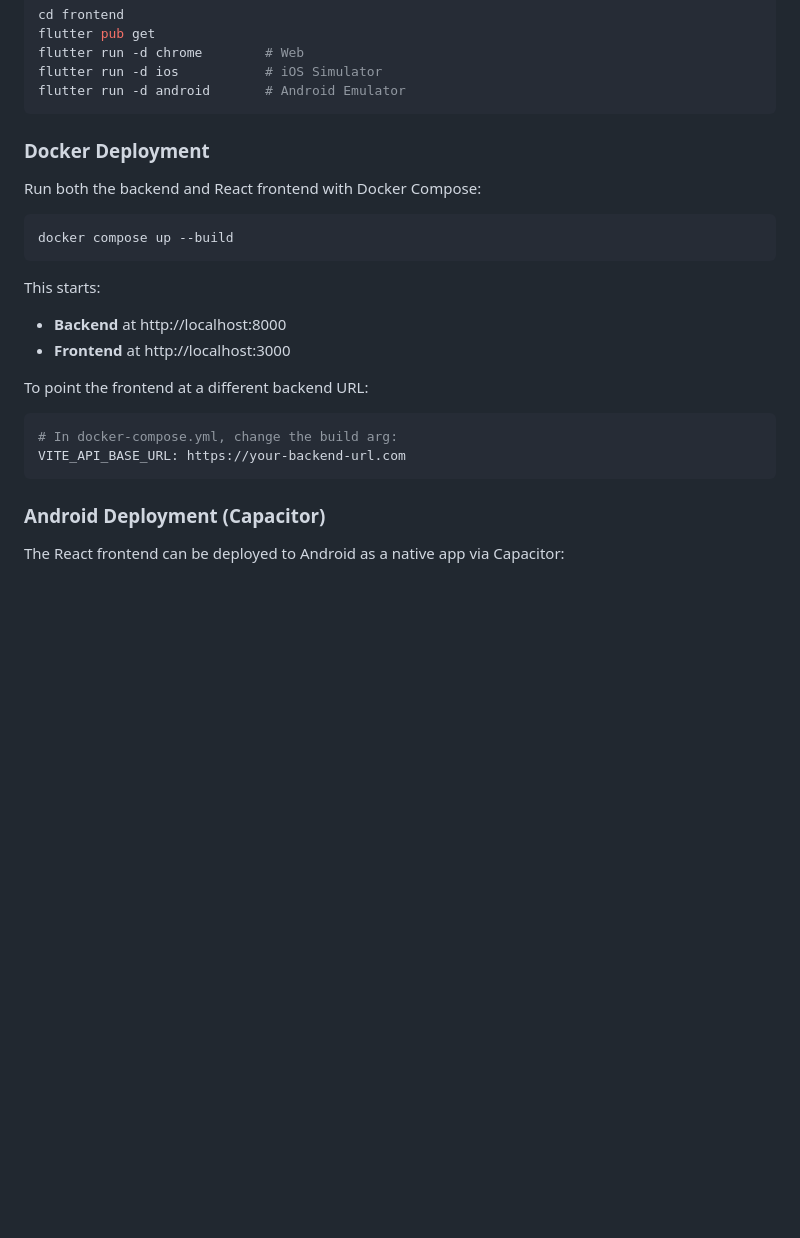
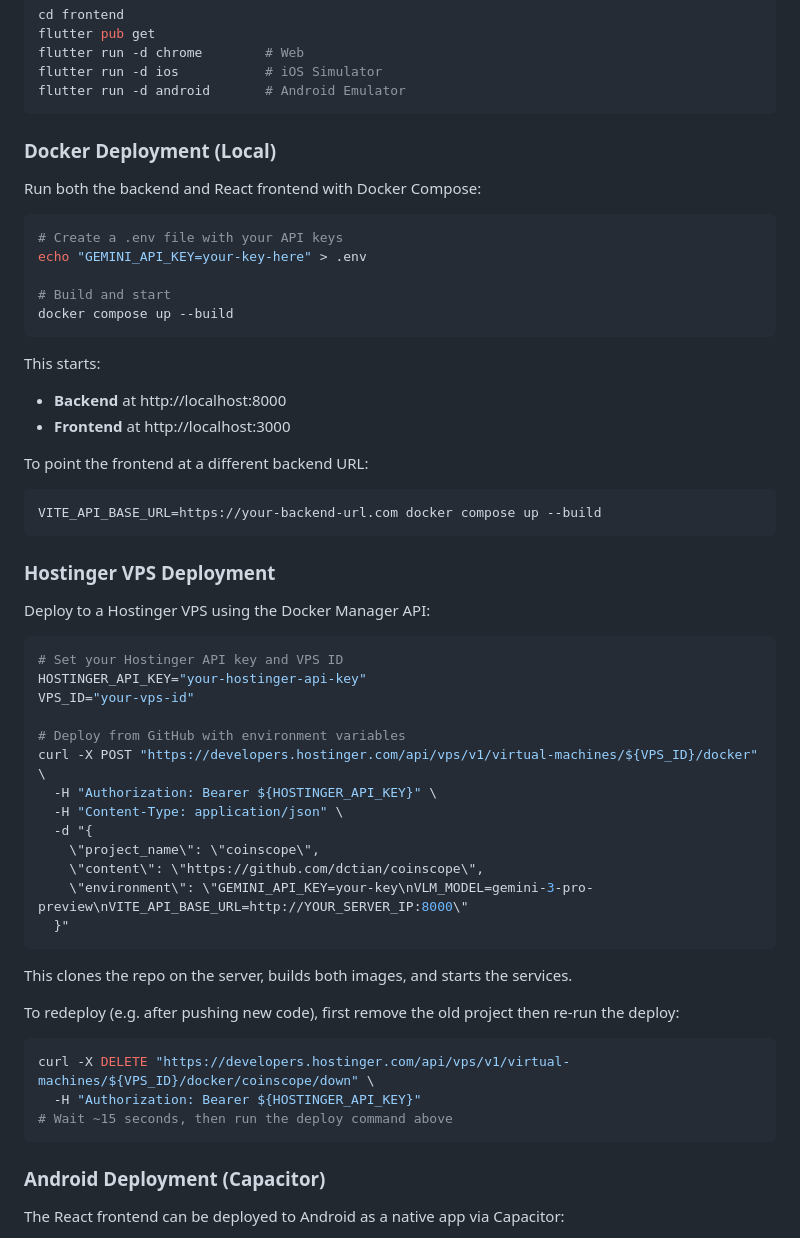
Before and after one commit to dctian/coinscope, a Markdown page: README.md, the part around the change. Drawn GitHub-style; blank space fills up the shorter version.

Commit message:
Add Hostinger VPS deployment instructions to README
Co-Authored-By: Claude Opus 4.6 <noreply@anthropic.com>

````diff
--- a/README.md
+++ b/README.md
@@ -106,11 +106,15 @@ flutter run -d ios           # iOS Simulator
 flutter run -d android       # Android Emulator
 ```
 
-### Docker Deployment
+### Docker Deployment (Local)
 
 Run both the backend and React frontend with Docker Compose:
 
 ```bash
+# Create a .env file with your API keys
+echo "GEMINI_API_KEY=your-key-here" > .env
+
+# Build and start
 docker compose up --build
 ```
 
@@ -121,8 +125,37 @@ This starts:
 To point the frontend at a different backend URL:
 
 ```bash
-# In docker-compose.yml, change the build arg:
-VITE_API_BASE_URL: https://your-backend-url.com
+VITE_API_BASE_URL=https://your-backend-url.com docker compose up --build
+```
+
+### Hostinger VPS Deployment
+
+Deploy to a Hostinger VPS using the Docker Manager API:
+
+```bash
+# Set your Hostinger API key and VPS ID
+HOSTINGER_API_KEY="your-hostinger-api-key"
+VPS_ID="your-vps-id"
+
+# Deploy from GitHub with environment variables
+curl -X POST "https://developers.hostinger.com/api/vps/v1/virtual-machines/${VPS_ID}/docker" \
+  -H "Authorization: Bearer ${HOSTINGER_API_KEY}" \
+  -H "Content-Type: application/json" \
+  -d "{
+    \"project_name\": \"coinscope\",
+    \"content\": \"https://github.com/dctian/coinscope\",
+    \"environment\": \"GEMINI_API_KEY=your-key\nVLM_MODEL=gemini-3-pro-preview\nVITE_API_BASE_URL=http://YOUR_SERVER_IP:8000\"
+  }"
+```
+
+This clones the repo on the server, builds both images, and starts the services.
+
+To redeploy (e.g. after pushing new code), first remove the old project then re-run the deploy:
+
+```bash
+curl -X DELETE "https://developers.hostinger.com/api/vps/v1/virtual-machines/${VPS_ID}/docker/coinscope/down" \
+  -H "Authorization: Bearer ${HOSTINGER_API_KEY}"
+# Wait ~15 seconds, then run the deploy command above
 ```
 
 ### Android Deployment (Capacitor)
````
